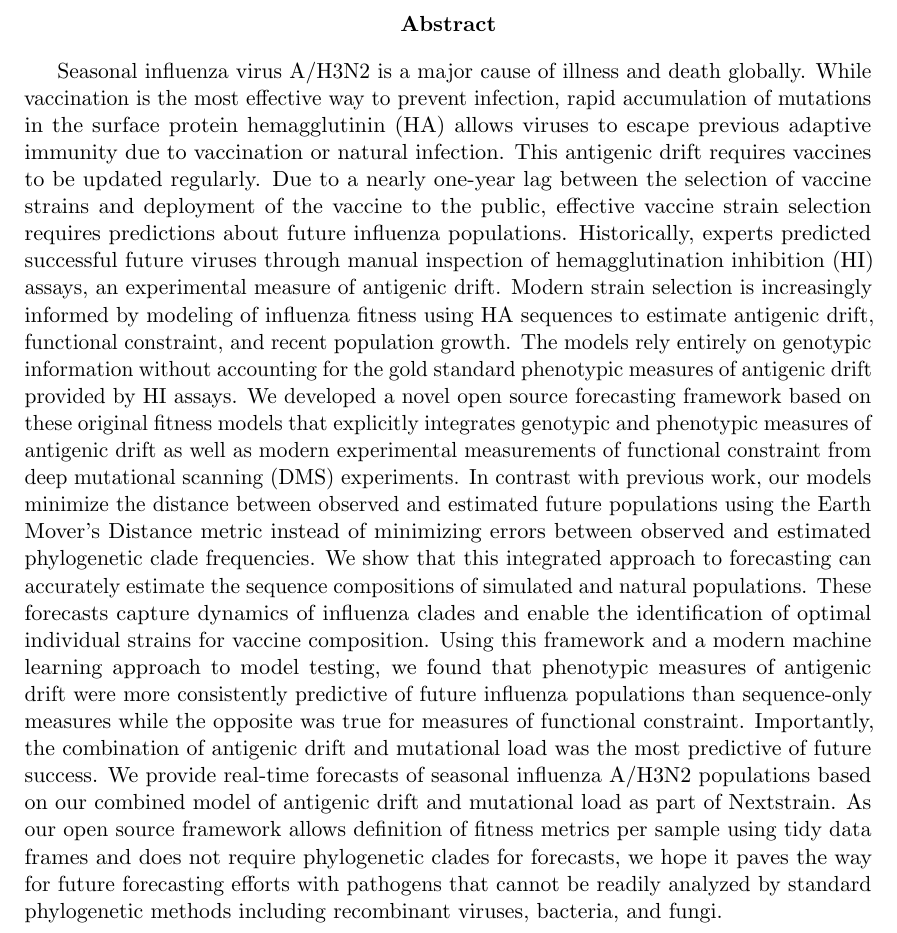
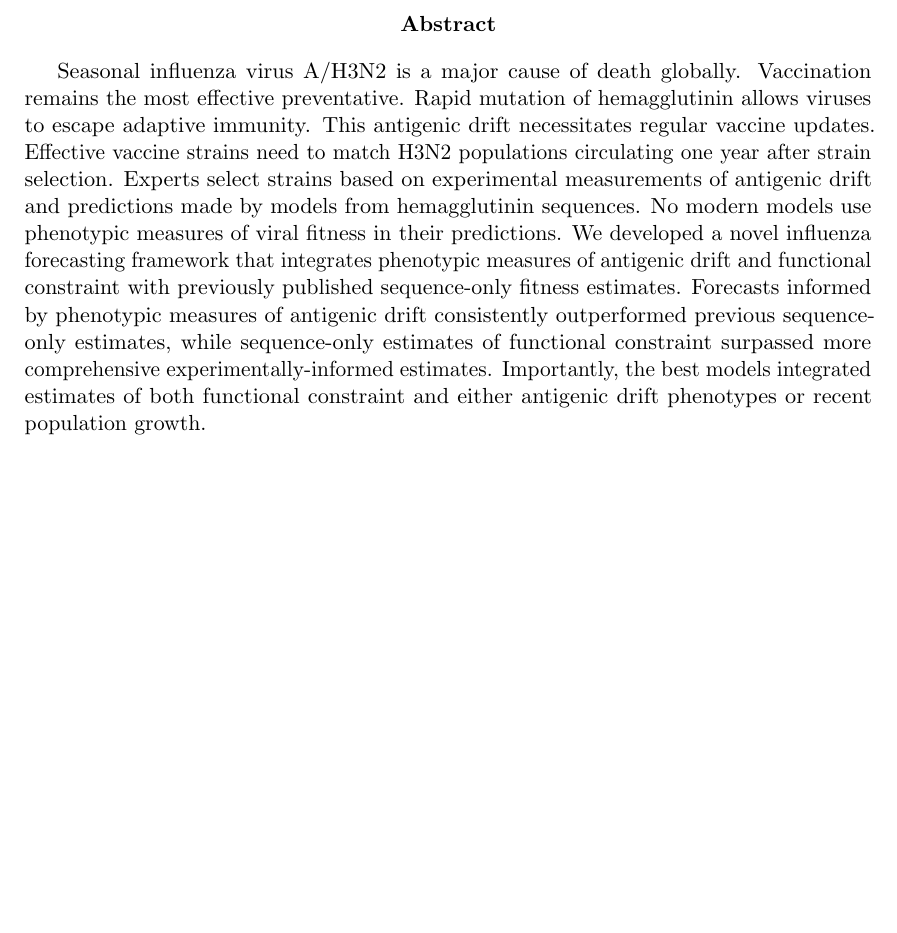
Before and after one commit to blab/flu-forecasting, a LaTeX paper (manuscript/flu_forecasting.tex, which reads manuscript/abstract.tex): part of page 1 of 40, cut so that both start at the same text, the shorter picture padded with empty space. Compiled offline with pdfLaTeX.

Commit message:
Edit abstract to 150 words or less
This is 149 words according to emacs word count and 144 according to wc.

```diff
--- a/manuscript/abstract.tex
+++ b/manuscript/abstract.tex
@@ -1,15 +1,10 @@
-Seasonal influenza virus A/H3N2 is a major cause of illness and death globally.
-While vaccination is the most effective way to prevent infection, rapid accumulation of mutations in the surface protein hemagglutinin (HA) allows viruses to escape previous adaptive immunity due to vaccination or natural infection.
-This antigenic drift requires vaccines to be updated regularly.
-Due to a nearly one-year lag between the selection of vaccine strains and deployment of the vaccine to the public, effective vaccine strain selection requires predictions about future influenza populations.
-Historically, experts predicted successful future viruses through manual inspection of hemagglutination inhibition (HI) assays, an experimental measure of antigenic drift.
-Modern strain selection is increasingly informed by modeling of influenza fitness using HA sequences to estimate antigenic drift, functional constraint, and recent population growth.
-The models rely entirely on genotypic information without accounting for the gold standard phenotypic measures of antigenic drift provided by HI assays.
-We developed a novel open source forecasting framework based on these original fitness models that explicitly integrates genotypic and phenotypic measures of antigenic drift as well as modern experimental measurements of functional constraint from deep mutational scanning (DMS) experiments.
-In contrast with previous work, our models minimize the distance between observed and estimated future populations using the Earth Mover's Distance metric instead of minimizing errors between observed and estimated phylogenetic clade frequencies.
-We show that this integrated approach to forecasting can accurately estimate the sequence compositions of simulated and natural populations.
-These forecasts capture dynamics of influenza clades and enable the identification of optimal individual strains for vaccine composition.
-Using this framework and a modern machine learning approach to model testing, we found that phenotypic measures of antigenic drift were more consistently predictive of future influenza populations than sequence-only measures while the opposite was true for measures of functional constraint.
-Importantly, the combination of antigenic drift and mutational load was the most predictive of future success.
-We provide real-time forecasts of seasonal influenza A/H3N2 populations based on our combined model of antigenic drift and mutational load as part of Nextstrain.
-As our open source framework allows definition of fitness metrics per sample using tidy data frames and does not require phylogenetic clades for forecasts, we hope it paves the way for future forecasting efforts with pathogens that cannot be readily analyzed by standard phylogenetic methods including recombinant viruses, bacteria, and fungi.
+Seasonal influenza virus A/H3N2 is a major cause of death globally.
+Vaccination remains the most effective preventative.
+Rapid mutation of hemagglutinin allows viruses to escape adaptive immunity.
+This antigenic drift necessitates regular vaccine updates.
+Effective vaccine strains need to match H3N2 populations circulating one year after strain selection.
+Experts select strains based on experimental measurements of antigenic drift and predictions made by models from hemagglutinin sequences.
+No modern models use phenotypic measures of viral fitness in their predictions.
+We developed a novel influenza forecasting framework that integrates phenotypic measures of antigenic drift and functional constraint with previously published sequence-only fitness estimates.
+Forecasts informed by phenotypic measures of antigenic drift consistently outperformed previous sequence-only estimates, while sequence-only estimates of functional constraint surpassed more comprehensive experimentally-informed estimates.
+Importantly, the best models integrated estimates of both functional constraint and either antigenic drift phenotypes or recent population growth.
```
